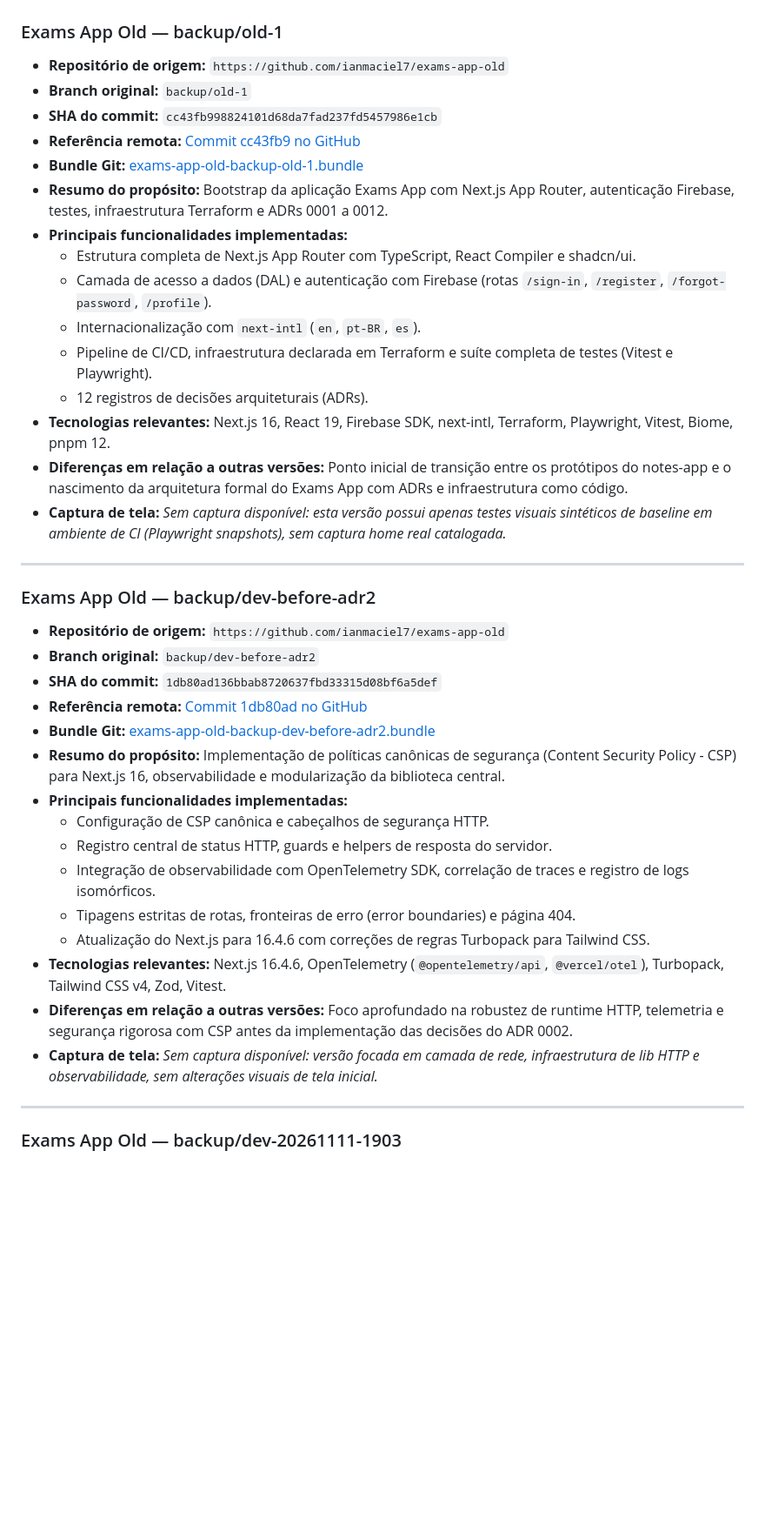
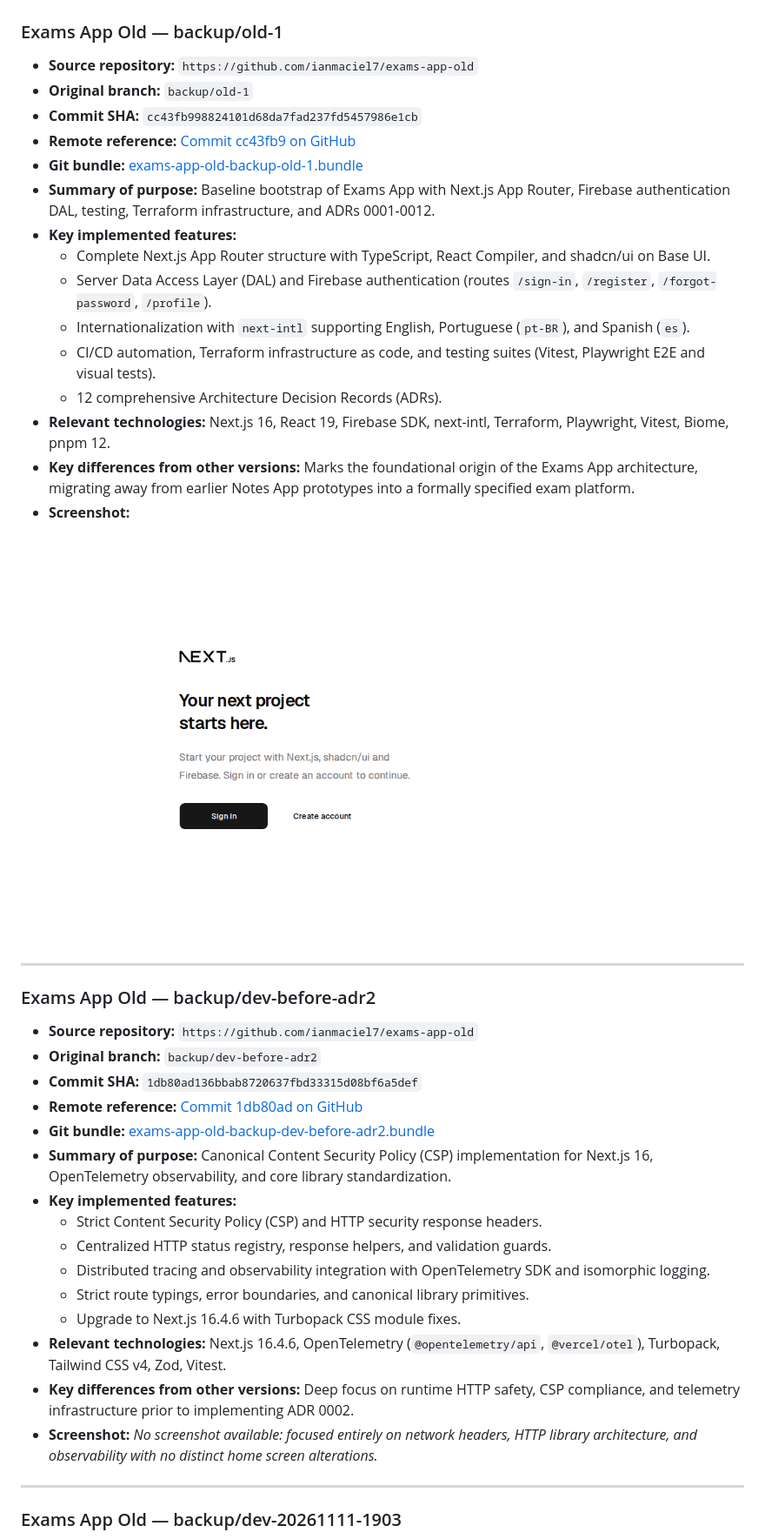
Before and after one commit to ianmaciel7/exams-app, a Markdown page: docs/archives/README.md, the part around one of its changes. Shown at 87% size. GitHub-like rendering; pictures changed too: docs/archives/exams-app-old-backup-old-1.png (added); blank space fills up the shorter version.

Commit message:
docs: translate archive README to English and add backup-old-1 screenshot

```diff
--- a/docs/archives/README.md
+++ b/docs/archives/README.md
@@ -293,43 +293,44 @@ Cada versão está preservada por meio de um arquivo Git Bundle (`.bundle`) inde
 
 ### Exams App Old — backup/old-1
 
-- **Repositório de origem:** `https://github.com/ianmaciel7/exams-app-old`
-- **Branch original:** `backup/old-1`
-- **SHA do commit:** `cc43fb998824101d68da7fad237fd5457986e1cb`
-- **Referência remota:** [Commit cc43fb9 no GitHub](https://github.com/ianmaciel7/exams-app-old/tree/backup/old-1)
-- **Bundle Git:** [exams-app-old-backup-old-1.bundle](exams-app-old-backup-old-1.bundle)
-- **Resumo do propósito:** Bootstrap da aplicação Exams App com Next.js App Router, autenticação Firebase, testes, infraestrutura Terraform e ADRs 0001 a 0012.
-- **Principais funcionalidades implementadas:**
-  - Estrutura completa de Next.js App Router com TypeScript, React Compiler e shadcn/ui.
-  - Camada de acesso a dados (DAL) e autenticação com Firebase (rotas `/sign-in`, `/register`, `/forgot-password`, `/profile`).
-  - Internacionalização com `next-intl` (`en`, `pt-BR`, `es`).
-  - Pipeline de CI/CD, infraestrutura declarada em Terraform e suíte completa de testes (Vitest e Playwright).
-  - 12 registros de decisões arquiteturais (ADRs).
-- **Tecnologias relevantes:** Next.js 16, React 19, Firebase SDK, next-intl, Terraform, Playwright, Vitest, Biome, pnpm 12.
-- **Diferenças em relação a outras versões:** Ponto inicial de transição entre os protótipos do notes-app e o nascimento da arquitetura formal do Exams App com ADRs e infraestrutura como código.
-- **Captura de tela:**
-  _Sem captura disponível: esta versão possui apenas testes visuais sintéticos de baseline em ambiente de CI (Playwright snapshots), sem captura home real catalogada._
+- **Source repository:** `https://github.com/ianmaciel7/exams-app-old`
+- **Original branch:** `backup/old-1`
+- **Commit SHA:** `cc43fb998824101d68da7fad237fd5457986e1cb`
+- **Remote reference:** [Commit cc43fb9 on GitHub](https://github.com/ianmaciel7/exams-app-old/tree/backup/old-1)
+- **Git bundle:** [exams-app-old-backup-old-1.bundle](exams-app-old-backup-old-1.bundle)
+- **Summary of purpose:** Baseline bootstrap of Exams App with Next.js App Router, Firebase authentication DAL, testing, Terraform infrastructure, and ADRs 0001-0012.
+- **Key implemented features:**
+  - Complete Next.js App Router structure with TypeScript, React Compiler, and shadcn/ui on Base UI.
+  - Server Data Access Layer (DAL) and Firebase authentication (routes `/sign-in`, `/register`, `/forgot-password`, `/profile`).
+  - Internationalization with `next-intl` supporting English, Portuguese (`pt-BR`), and Spanish (`es`).
+  - CI/CD automation, Terraform infrastructure as code, and testing suites (Vitest, Playwright E2E and visual tests).
+  - 12 comprehensive Architecture Decision Records (ADRs).
+- **Relevant technologies:** Next.js 16, React 19, Firebase SDK, next-intl, Terraform, Playwright, Vitest, Biome, pnpm 12.
+- **Key differences from other versions:** Marks the foundational origin of the Exams App architecture, migrating away from earlier Notes App prototypes into a formally specified exam platform.
+- **Screenshot:**
+
+![backup/old-1 interface preview](exams-app-old-backup-old-1.png)
 
 ---
 
 ### Exams App Old — backup/dev-before-adr2
 
-- **Repositório de origem:** `https://github.com/ianmaciel7/exams-app-old`
-- **Branch original:** `backup/dev-before-adr2`
-- **SHA do commit:** `1db80ad136bbab8720637fbd33315d08bf6a5def`
-- **Referência remota:** [Commit 1db80ad no GitHub](https://github.com/ianmaciel7/exams-app-old/tree/backup/dev-before-adr2)
-- **Bundle Git:** [exams-app-old-backup-dev-before-adr2.bundle](exams-app-old-backup-dev-before-adr2.bundle)
-- **Resumo do propósito:** Implementação de políticas canônicas de segurança (Content Security Policy - CSP) para Next.js 16, observabilidade e modularização da biblioteca central.
-- **Principais funcionalidades implementadas:**
-  - Configuração de CSP canônica e cabeçalhos de segurança HTTP.
-  - Registro central de status HTTP, guards e helpers de resposta do servidor.
-  - Integração de observabilidade com OpenTelemetry SDK, correlação de traces e registro de logs isomórficos.
-  - Tipagens estritas de rotas, fronteiras de erro (error boundaries) e página 404.
-  - Atualização do Next.js para 16.4.6 com correções de regras Turbopack para Tailwind CSS.
-- **Tecnologias relevantes:** Next.js 16.4.6, OpenTelemetry (`@opentelemetry/api`, `@vercel/otel`), Turbopack, Tailwind CSS v4, Zod, Vitest.
-- **Diferenças em relação a outras versões:** Foco aprofundado na robustez de runtime HTTP, telemetria e segurança rigorosa com CSP antes da implementação das decisões do ADR 0002.
-- **Captura de tela:**
-  _Sem captura disponível: versão focada em camada de rede, infraestrutura de lib HTTP e observabilidade, sem alterações visuais de tela inicial._
+- **Source repository:** `https://github.com/ianmaciel7/exams-app-old`
+- **Original branch:** `backup/dev-before-adr2`
+- **Commit SHA:** `1db80ad136bbab8720637fbd33315d08bf6a5def`
+- **Remote reference:** [Commit 1db80ad on GitHub](https://github.com/ianmaciel7/exams-app-old/tree/backup/dev-before-adr2)
+- **Git bundle:** [exams-app-old-backup-dev-before-adr2.bundle](exams-app-old-backup-dev-before-adr2.bundle)
+- **Summary of purpose:** Canonical Content Security Policy (CSP) implementation for Next.js 16, OpenTelemetry observability, and core library standardization.
+- **Key implemented features:**
+  - Strict Content Security Policy (CSP) and HTTP security response headers.
+  - Centralized HTTP status registry, response helpers, and validation guards.
+  - Distributed tracing and observability integration with OpenTelemetry SDK and isomorphic logging.
+  - Strict route typings, error boundaries, and canonical library primitives.
+  - Upgrade to Next.js 16.4.6 with Turbopack CSS module fixes.
+- **Relevant technologies:** Next.js 16.4.6, OpenTelemetry (`@opentelemetry/api`, `@vercel/otel`), Turbopack, Tailwind CSS v4, Zod, Vitest.
+- **Key differences from other versions:** Deep focus on runtime HTTP safety, CSP compliance, and telemetry infrastructure prior to implementing ADR 0002.
+- **Screenshot:**
+  _No screenshot available: focused entirely on network headers, HTTP library architecture, and observability with no distinct home screen alterations._
 
 ---
 
```
Also changed, not shown: other parts of docs/archives/README.md (+237 -243 lines).
